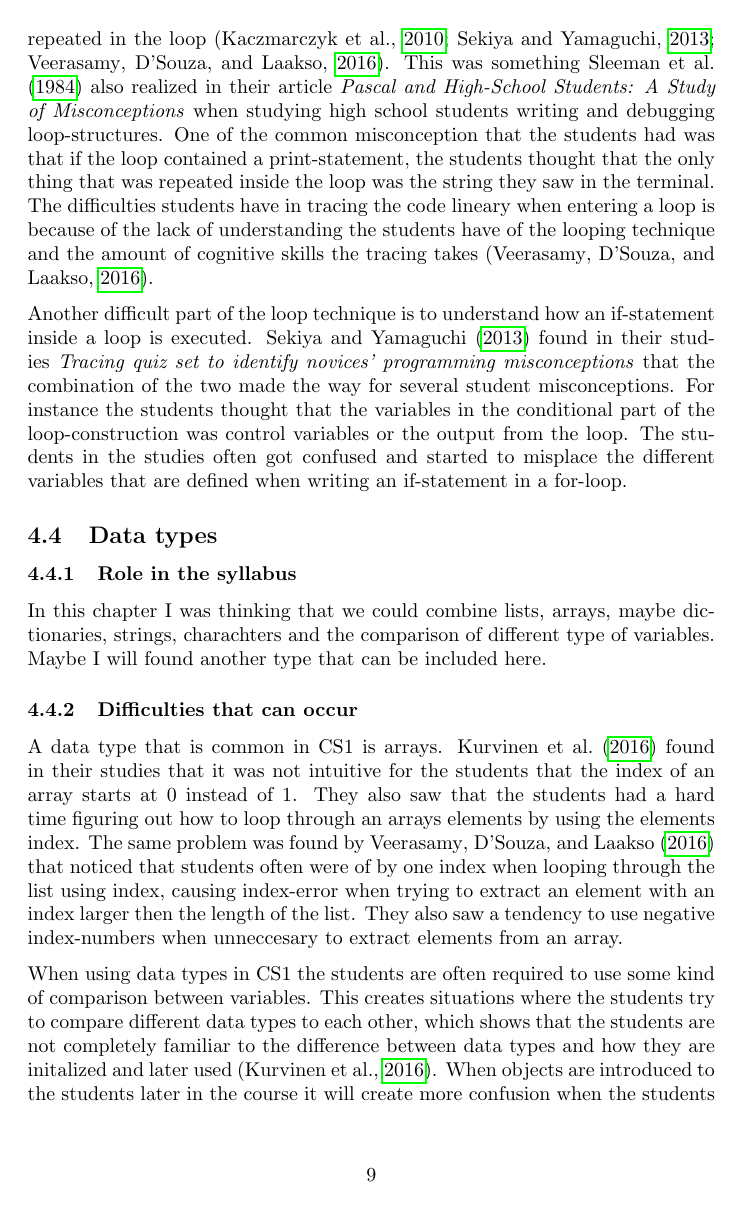
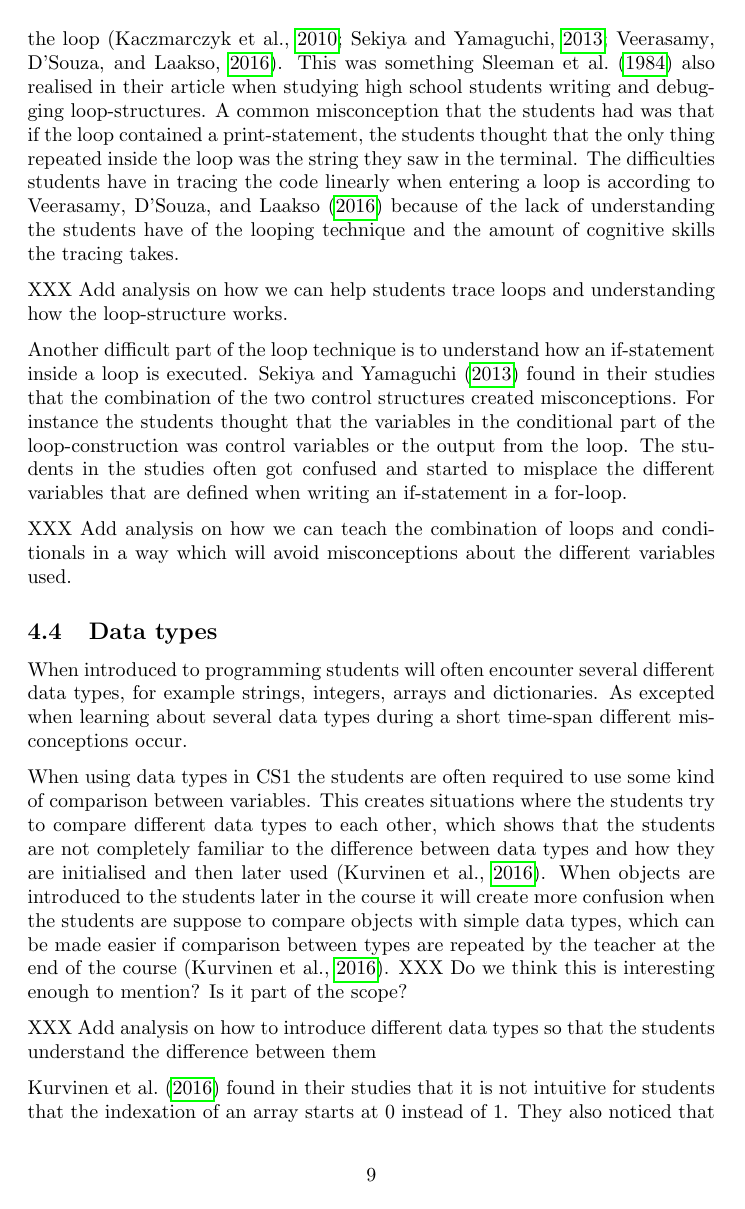
Before and after one commit to dbosk/vt-prog-misconceptions, a LaTeX document (article.tex, which reads repetitions.tex, types.tex): page 9 of 13. Compiled offline with pdfLaTeX.

Commit message:
refined text in misconception-chapter

```diff
--- a/repetitions.tex
+++ b/repetitions.tex
@@ -4 +4,2 @@
 
+Loop constructions can be hard to trace and understand for novice students, for instance when a loop starts, ends and what is repeated and not repeated in the loop \parencite{Sekiya2013,KumarVeerasamy2016,Kaczmarczyk2010}. This was something \textcite{Sleeman1984} also realised in their article when studying high school students writing and debugging loop-structures. A common misconception that the students had was that if the loop contained a print-statement, the students thought that the only thing  repeated inside the loop was the string they saw in the terminal. The difficulties students have in tracing the code linearly when entering a loop is according to \textcite{KumarVeerasamy2016} because of the lack of understanding the students have of the looping technique and the amount of cognitive skills the tracing takes.
@@ -6,16 +6,6 @@
 
-Loop construction is an algorithm that is hard to trace and understand for
-novice students, for instance when a loop starts, ends and what is repeated and
-not repeated in the loop \parencite{Sekiya2013,KumarVeerasamy2016,Kaczmarczyk2010}.
-This was something \textcite{Sleeman1984} also
-realized in their article \emph{Pascal and High-School Students: A Study of
-Misconceptions} when studying high school students writing and debugging
-loop-structures. One of the common misconception that the students had was that
-if the loop contained a print-statement, the students thought that the only
-thing that was repeated inside the loop was the string they saw in the
-terminal. The difficulties students have in tracing the code lineary when
-entering a loop is because of the lack of understanding the students have of
-the looping technique and the amount of cognitive skills the tracing takes
-\parencite{KumarVeerasamy2016}.
+XXX Add analysis on how we can help students trace loops and understanding how the loop-structure works.
 
-Another difficult part of the loop technique is to understand how an if-statement inside a loop is executed. \textcite{Sekiya2013} found in their studies \emph{Tracing quiz set to identify novices' programming misconceptions} that the combination of the two made the way for several student misconceptions. For instance the students thought that the variables in the conditional part of the loop-construction was control variables or the output from the loop. The students in the studies often got confused and started to misplace the different variables that are defined when writing an if-statement in a for-loop.
+Another difficult part of the loop technique is to understand how an if-statement inside a loop is executed. \textcite{Sekiya2013} found in their studies that the combination of the two control structures created misconceptions. For instance the students thought that the variables in the conditional part of the loop-construction was control variables or the output from the loop. The students in the studies often got confused and started to misplace the different variables that are defined when writing an if-statement in a for-loop.
+
+XXX Add analysis on how we can teach the combination of loops and conditionals in a way which will avoid misconceptions about the different variables used.
--- a/types.tex
+++ b/types.tex
@@ -1,11 +1,12 @@
 \subsection{Data types}
 
-\subsubsection{Role in the syllabus}
+When introduced to programming students will often encounter several different data types, for example strings, integers, arrays and dictionaries. As excepted when learning about several data types during a short time-span different misconceptions occur.
 
-In this chapter I was thinking that we could combine lists, arrays, maybe dictionaries, strings, charachters and the comparison of different type of variables. Maybe I will found another type that can be included here.
+When using data types in CS1 the students are often required to use some kind of comparison between variables. This creates situations where the students try to compare different data types to each other, which shows that the students are not completely familiar to the difference between data types and how they are initialised and then later used \parencite{Kurvinen2016}. When objects are introduced to the students later in the course it will create more confusion when the students are suppose to compare objects with simple data types, which can be made easier if comparison between types are repeated by the teacher at the end of the course \parencite{Kurvinen2016}. XXX Do we think this is interesting enough to mention? Is it part of the scope?
 
-\subsubsection{Difficulties that can occur}
+XXX Add analysis on how to introduce different data types so that the students understand the difference between them
 
-A data type that is common in CS1 is arrays. \textcite{Kurvinen2016} found in their studies that it was not intuitive for the students that the index of an array starts at 0 instead of 1. They also saw that the students had a hard time figuring out how to loop through an arrays elements by using the elements index. The same problem was found by \textcite{KumarVeerasamy2016} that noticed that students often were of by one index when looping through the list using index, causing index-error when trying to extract an element with an index larger then the length of the list. They also saw a tendency to use negative index-numbers when unneccesary to extract elements from an array.
 
-When using data types in CS1 the students are often required to use some kind of comparison between variables. This creates situations where the students try to compare different data types to each other, which shows that the students are not completely familiar to the difference between data types and how they are initalized and later used \parencite{Kurvinen2016}. When objects are introduced to the students later in the course it will create more confusion when the students are suppose to compare objects with simple data types, which can be made easier if comparison between types are repeated by the teacher at the end of the course \parencite{Kurvinen2016}.
+ \textcite{Kurvinen2016} found in their studies that it is not intuitive for students that the indexation of an array starts at 0 instead of 1. They also noticed that students have a hard time figuring out how to loop through an array's elements by using the elements index. The same problem was found by \textcite{KumarVeerasamy2016} who found that students often are of by one index when looping through an array using index, causing index-error when trying to extract an element with an index larger then the length of the list. They also saw a tendency to use negative index-numbers when unnecessary to extract elements from an array.
+
+ XXX Insert analysis on how we can teach indexation of arrays
```
Also changed, not shown: conditionals.tex (+2 -4 lines), repetitions.tex (3 more changed lines).
